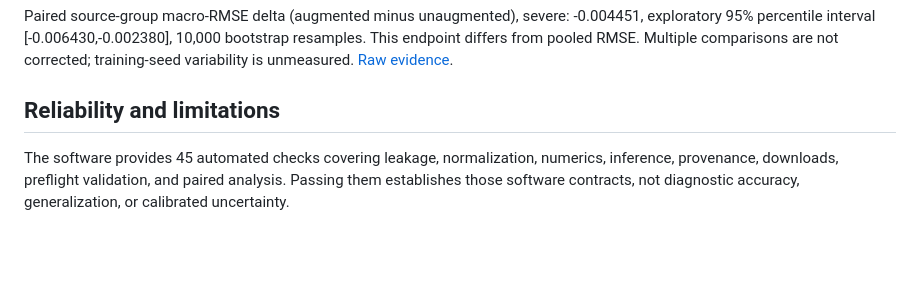
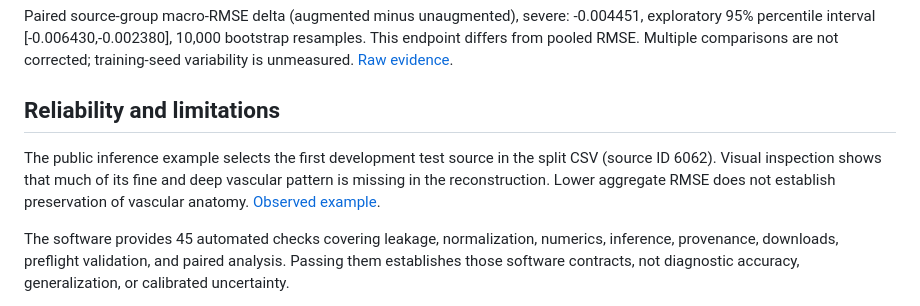
Before and after one commit to vinsymoyya/pa-recon-lab, a Markdown page: MODEL_CARD.md, the part around the change. Rendered like a GitHub page; blank space fills up the shorter version.

```diff
--- a/MODEL_CARD.md
+++ b/MODEL_CARD.md
@@ -40,6 +40,8 @@ Paired source-group macro-RMSE delta (augmented minus unaugmented), severe: -0.0
 
 ## Reliability and limitations
 
+The public inference example selects the first development test source in the split CSV (source ID 6062). Visual inspection shows that much of its fine and deep vascular pattern is missing in the reconstruction. Lower aggregate RMSE does not establish preservation of vascular anatomy. [Observed example](https://github.com/vinsymoyya/pa-recon-lab/blob/main/docs/assets/pilot_reconstruction.png).
+
 The software provides 45 automated checks covering leakage, normalization, numerics, inference, provenance, downloads, preflight validation, and paired analysis. Passing them establishes those software contracts, not diagnostic accuracy, generalization, or calibrated uncertainty.
 
 Sigma is uncalibrated. Coverage alone does not establish useful uncertainty or out-of-distribution detection. The test split was inspected during development; a confirmatory study must reserve a new frozen holdout. Full-release evaluation, multiple seeds, analytical and learned comparators, parameterized physics shifts, and independent measured data remain required. No inference-speed or clinical superiority claim is made.
```
Also changed, not shown: README.md (+2 -0 lines), paper/PILOT_REPORT.md (+4 -0 lines), docs/assets/pilot_reconstruction.png (added), 1 other file.
